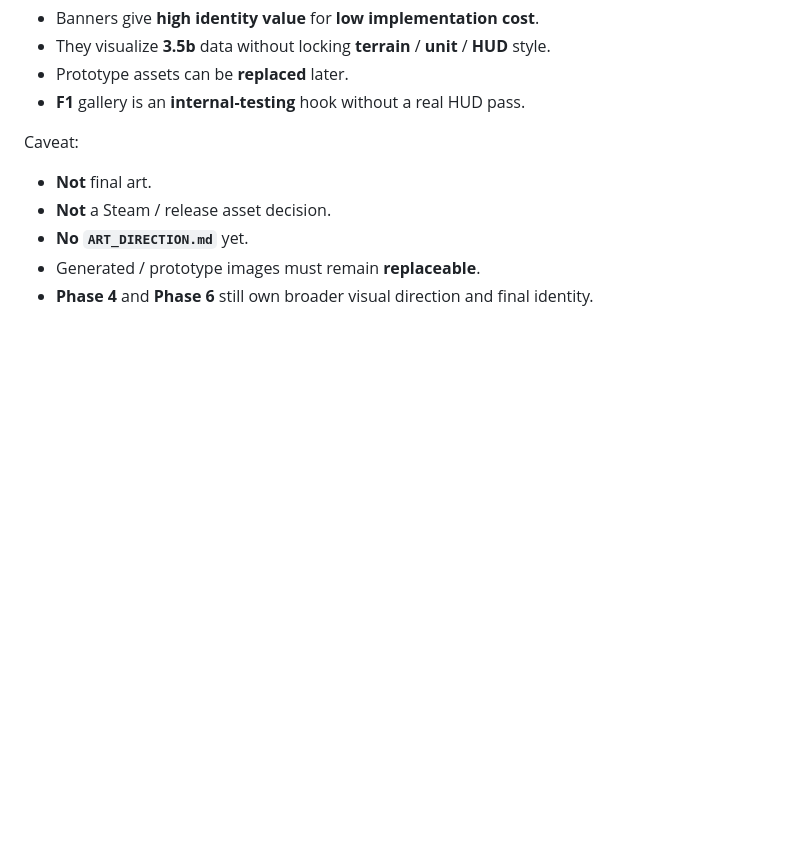
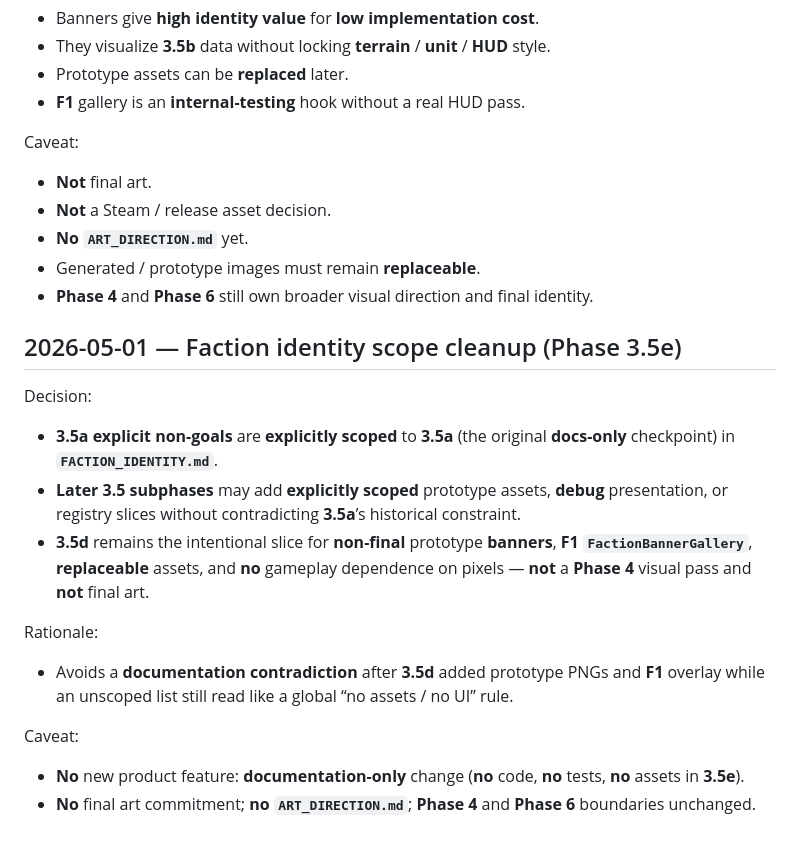
Before and after one commit to nizlas/EmpireOfMinds, a Markdown page: docs/DECISION_LOG.md, the part around the change. Rendered like a GitHub page; blank space fills up the shorter version.

```diff
--- a/docs/DECISION_LOG.md
+++ b/docs/DECISION_LOG.md
@@ -570,3 +570,20 @@ Caveat:
 - **No** **`ART_DIRECTION.md`** yet.
 - Generated / prototype images must remain **replaceable**.
 - **Phase 4** and **Phase 6** still own broader visual direction and final identity.
+
+## 2026-05-01 — Faction identity scope cleanup (Phase 3.5e)
+
+Decision:
+
+- **3.5a** **explicit non-goals** are **explicitly scoped** to **3.5a** (the original **docs-only** checkpoint) in **`FACTION_IDENTITY.md`**.
+- **Later 3.5 subphases** may add **explicitly scoped** prototype assets, **debug** presentation, or registry slices without contradicting **3.5a**’s historical constraint.
+- **3.5d** remains the intentional slice for **non-final** prototype **banners**, **F1** **`FactionBannerGallery`**, **replaceable** assets, and **no** gameplay dependence on pixels — **not** a **Phase 4** visual pass and **not** final art.
+
+Rationale:
+
+- Avoids a **documentation contradiction** after **3.5d** added prototype PNGs and **F1** overlay while an unscoped list still read like a global “no assets / no UI” rule.
+
+Caveat:
+
+- **No** new product feature: **documentation-only** change (**no** code, **no** tests, **no** assets in **3.5e**).
+- **No** final art commitment; **no** **`ART_DIRECTION.md`**; **Phase 4** and **Phase 6** boundaries unchanged.
```
Also changed, not shown: docs/FACTION_IDENTITY.md (+8 -2 lines), docs/PHASE_PLAN.md (+20 -0 lines).
